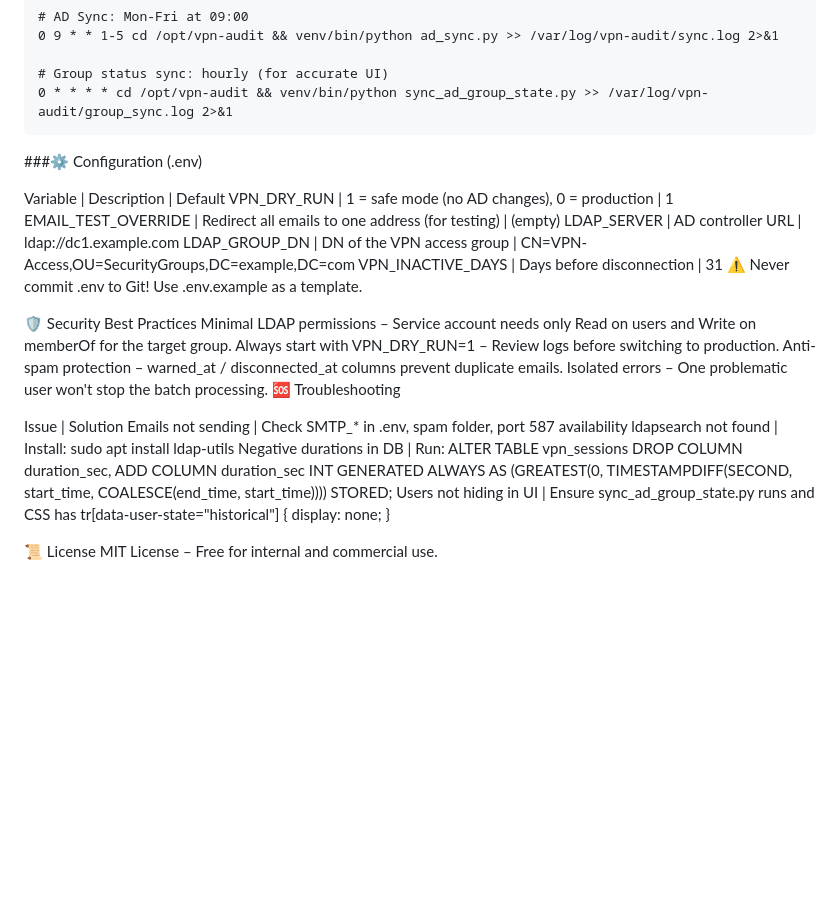
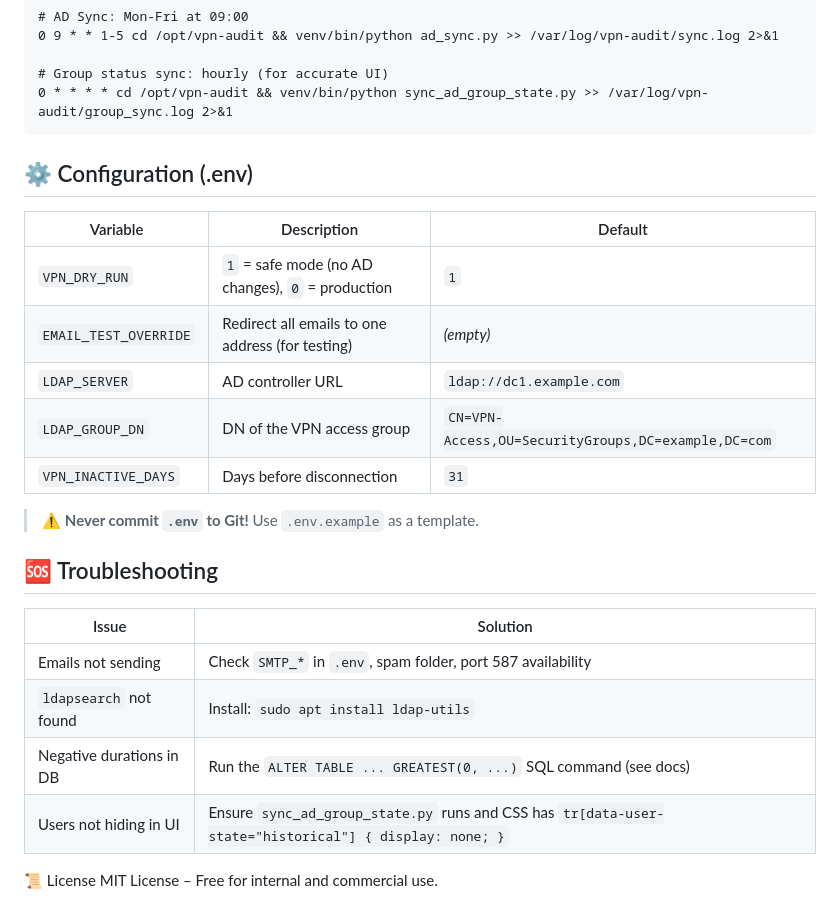
Before and after one commit to igopru/vpn-audit, a Markdown page: README.md, the part around the change. Rendered like a GitHub page; blank space fills up the shorter version.

Commit message:
docs: replace README.md with clean production documentation

````diff
--- a/README.md
+++ b/README.md
@@ -64,28 +64,27 @@ python parser.py
 0 * * * * cd /opt/vpn-audit && venv/bin/python sync_ad_group_state.py >> /var/log/vpn-audit/group_sync.log 2>&1
 ```
 
-###⚙️ Configuration (.env)
+## ⚙️ Configuration (.env)
 
-Variable | Description | Default
-VPN_DRY_RUN | 1 = safe mode (no AD changes), 0 = production | 1
-EMAIL_TEST_OVERRIDE | Redirect all emails to one address (for testing) | (empty)
-LDAP_SERVER | AD controller URL | ldap://dc1.example.com
-LDAP_GROUP_DN | DN of the VPN access group | CN=VPN-Access,OU=SecurityGroups,DC=example,DC=com
-VPN_INACTIVE_DAYS | Days before disconnection | 31
-⚠️ Never commit .env to Git! Use .env.example as a template.
+| Variable | Description | Default |
+|----------|-------------|---------|
+| `VPN_DRY_RUN` | `1` = safe mode (no AD changes), `0` = production | `1` |
+| `EMAIL_TEST_OVERRIDE` | Redirect all emails to one address (for testing) | *(empty)* |
+| `LDAP_SERVER` | AD controller URL | `ldap://dc1.example.com` |
+| `LDAP_GROUP_DN` | DN of the VPN access group | `CN=VPN-Access,OU=SecurityGroups,DC=example,DC=com` |
+| `VPN_INACTIVE_DAYS` | Days before disconnection | `31` |
 
-🛡 Security Best Practices
-Minimal LDAP permissions – Service account needs only Read on users and Write on memberOf for the target group.
-Always start with VPN_DRY_RUN=1 – Review logs before switching to production.
-Anti-spam protection – warned_at / disconnected_at columns prevent duplicate emails.
-Isolated errors – One problematic user won't stop the batch processing.
-🆘 Troubleshooting
+> ⚠️ **Never commit `.env` to Git!** Use `.env.example` as a template.
 
-Issue | Solution
-Emails not sending | Check SMTP_* in .env, spam folder, port 587 availability
-ldapsearch not found | Install: sudo apt install ldap-utils
-Negative durations in DB | Run: ALTER TABLE vpn_sessions DROP COLUMN duration_sec, ADD COLUMN duration_sec INT GENERATED ALWAYS AS (GREATEST(0, TIMESTAMPDIFF(SECOND, start_time, COALESCE(end_time, start_time)))) STORED;
-Users not hiding in UI | Ensure sync_ad_group_state.py runs and CSS has tr[data-user-state="historical"] { display: none; }
+## 🆘 Troubleshooting
+
+| Issue | Solution |
+|-------|----------|
+| Emails not sending | Check `SMTP_*` in `.env`, spam folder, port 587 availability |
+| `ldapsearch` not found | Install: `sudo apt install ldap-utils` |
+| Negative durations in DB | Run the `ALTER TABLE ... GREATEST(0, ...)` SQL command (see docs) |
+| Users not hiding in UI | Ensure `sync_ad_group_state.py` runs and CSS has `tr[data-user-state="historical"] { display: none; }` |
+
 
 📜 License
 MIT License – Free for internal and commercial use.
````
